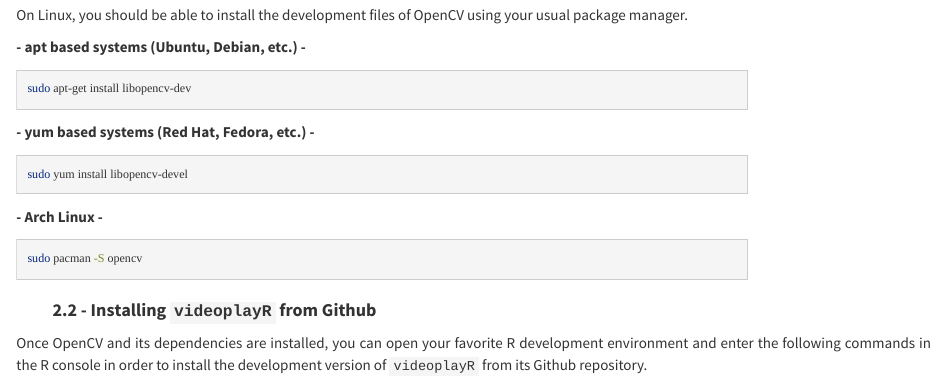
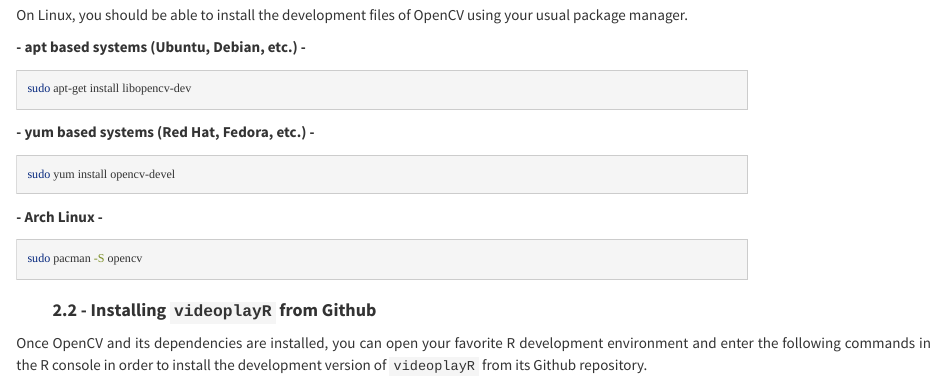
Before and after one commit to swarm-lab/videoplayR, an R Markdown document (vignettes/videoplayR-vignette.Rmd): the page in a window 1100 px wide, from 1850 px down. Rendered offline with R 4.5, knitr and Pandoc, with nearby package versions; some code elsewhere in the file could not run offline.

Commit message:
Updated instructions to install OpenCV on yum based systems.

````diff
--- a/vignettes/videoplayR-vignette.Rmd
+++ b/vignettes/videoplayR-vignette.Rmd
@@ -127,7 +127,7 @@
 **- yum based systems (Red Hat, Fedora, etc.) -**
 
 ```{bash, eval = FALSE}
-sudo yum install libopencv-devel
+sudo yum install opencv-devel
 ```
 
 **- Arch Linux -**
````
